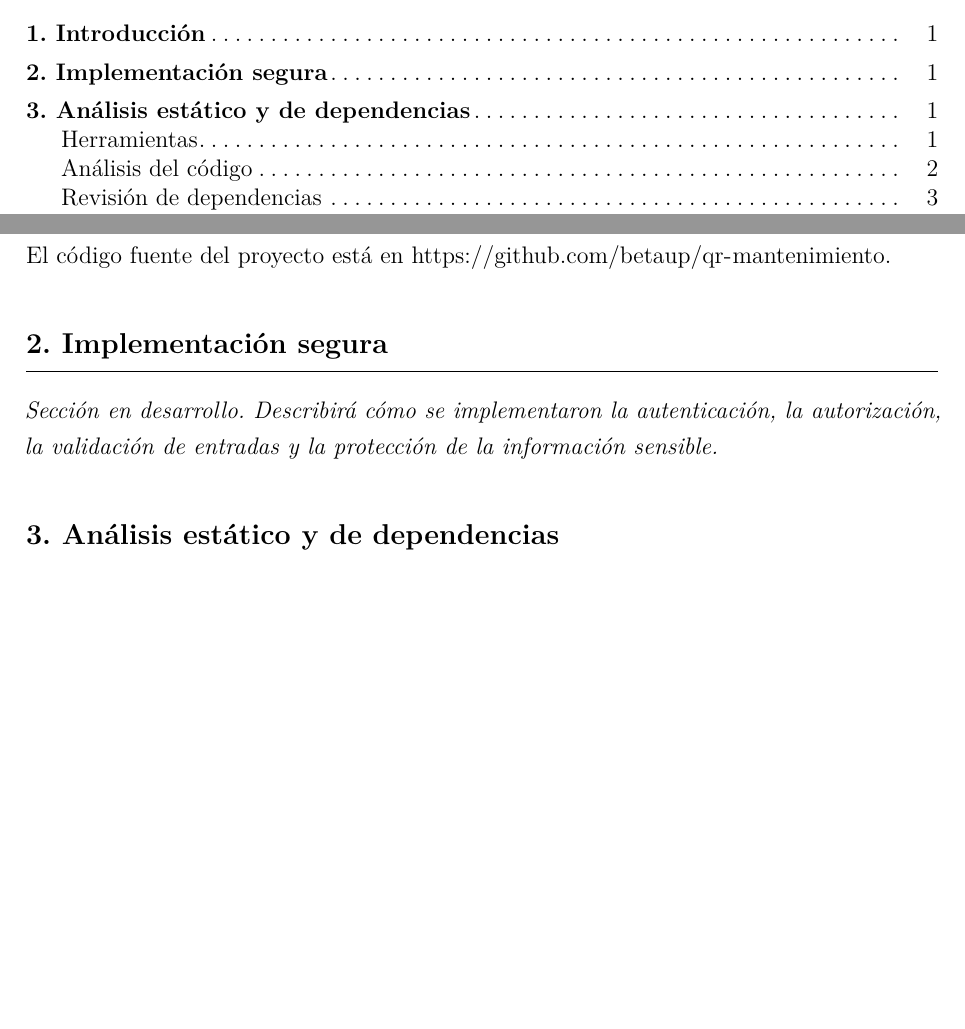
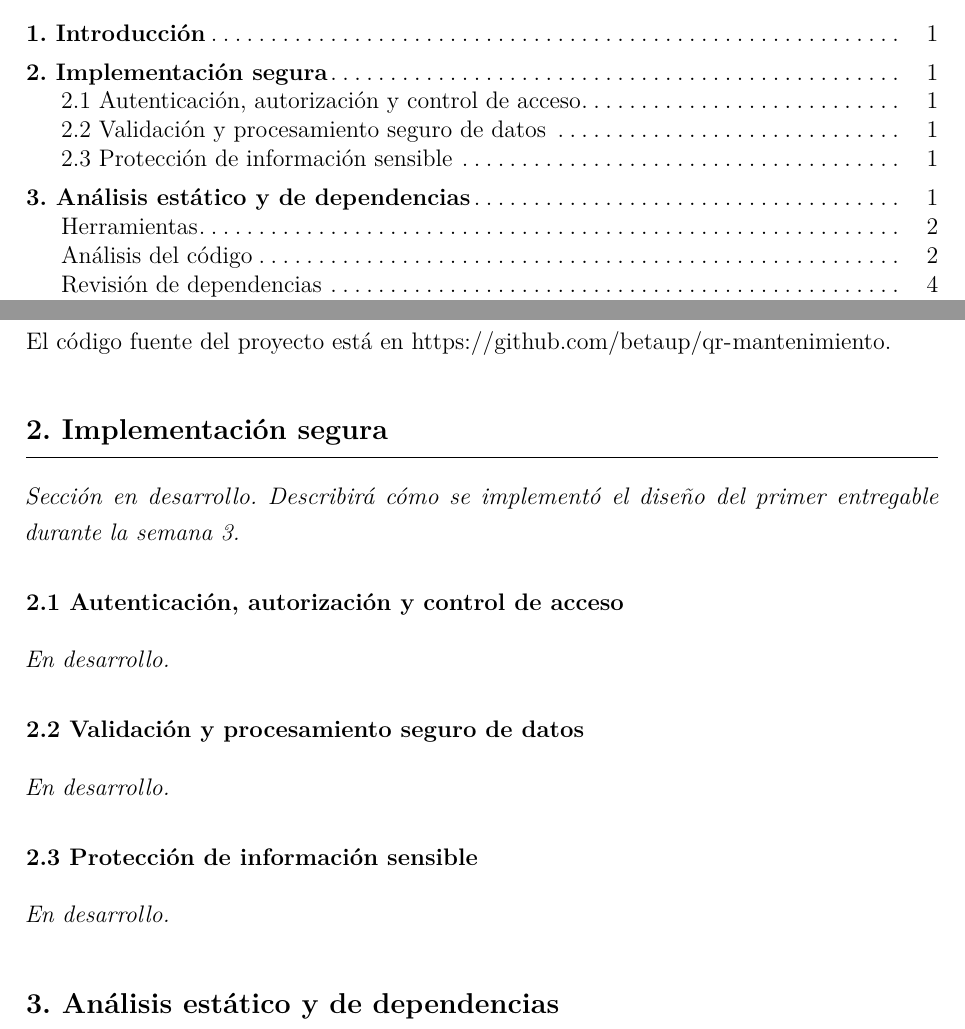
Before and after one commit to betaup/qr-mantenimiento, a LaTeX document (docs/entregable-2/entregable-2.tex): two parts of pages 2 and 3 of 20, joined at a grey line, cut so that both start at the same text, the shorter picture padded with empty space. Compiled offline with pdfLaTeX.

Commit message:
docs: separar en el índice los tres criterios de la semana 3
Divide la sección de implementación segura en tres subsecciones con el mismo nombre que los criterios de la rúbrica, para que cada uno aparezca en el índice del documento.

El README del entregable ahora apunta a la subsección de cada criterio.

```diff
--- a/docs/entregable-2/entregable-2.tex
+++ b/docs/entregable-2/entregable-2.tex
@@ -106,7 +106,19 @@ El código fuente del proyecto está en \url{https://github.com/betaup/qr-manten
 % ─────────────────────────────────────────────────────────────────────────────
 \section{2. Implementación segura}
 
-\textit{Sección en desarrollo. Describirá cómo se implementaron la autenticación, la autorización, la validación de entradas y la protección de la información sensible.}
+\textit{Sección en desarrollo. Describirá cómo se implementó el diseño del primer entregable durante la semana 3.}
+
+\subsection{2.1 Autenticación, autorización y control de acceso}
+
+\textit{En desarrollo.}
+
+\subsection{2.2 Validación y procesamiento seguro de datos}
+
+\textit{En desarrollo.}
+
+\subsection{2.3 Protección de información sensible}
+
+\textit{En desarrollo.}
 
 % ─────────────────────────────────────────────────────────────────────────────
 \section{3. Análisis estático y de dependencias}
```
Also changed, not shown: docs/entregable-2/README.md.
